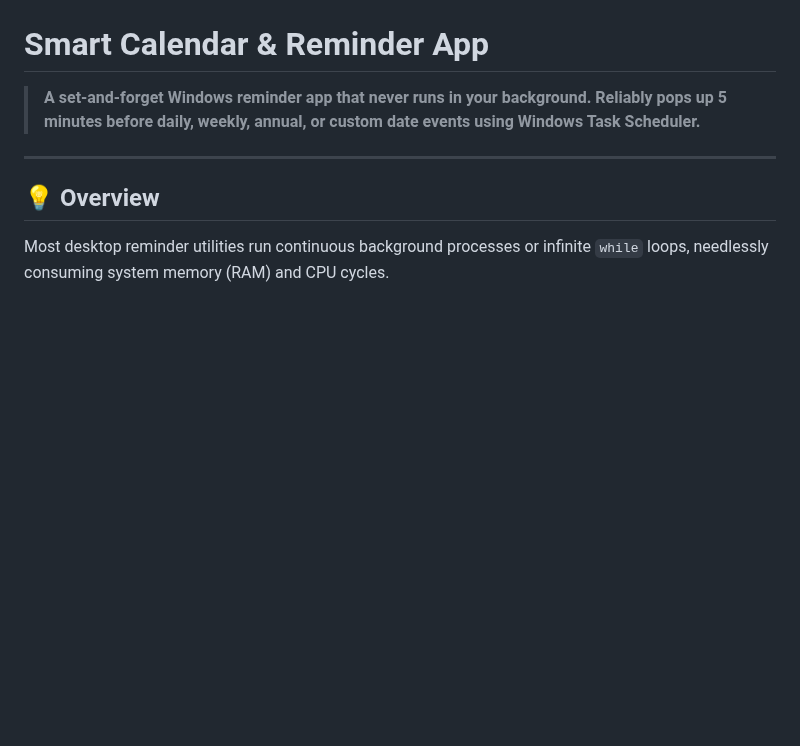
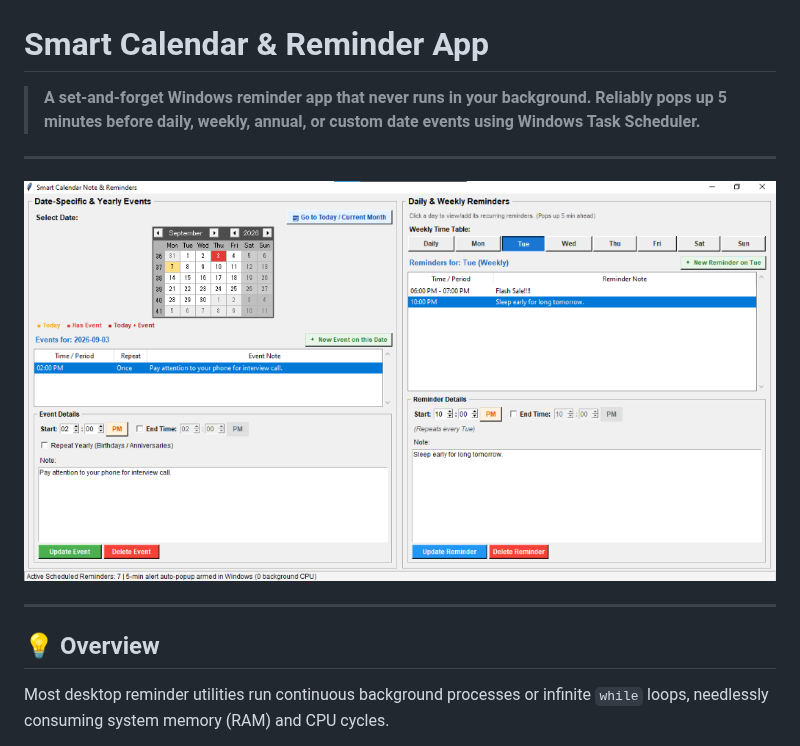
Before and after one commit to YuriSekaii/smart-calendar-reminder, a Markdown page: README.md, the part around the change. Rendered like a GitHub page; pictures changed too: assets/preview.png (added); blank space fills up the shorter version.

Commit message:
docs: add application UI preview screenshot to README

```diff
--- a/README.md
+++ b/README.md
@@ -1,6 +1,10 @@
 # Smart Calendar & Reminder App
 
 > **A set-and-forget Windows reminder app that never runs in your background. Reliably pops up 5 minutes before daily, weekly, annual, or custom date events using Windows Task Scheduler.**
+
+---
+
+![Smart Calendar UI Preview](assets/preview.png)
 
 ---
 
```
